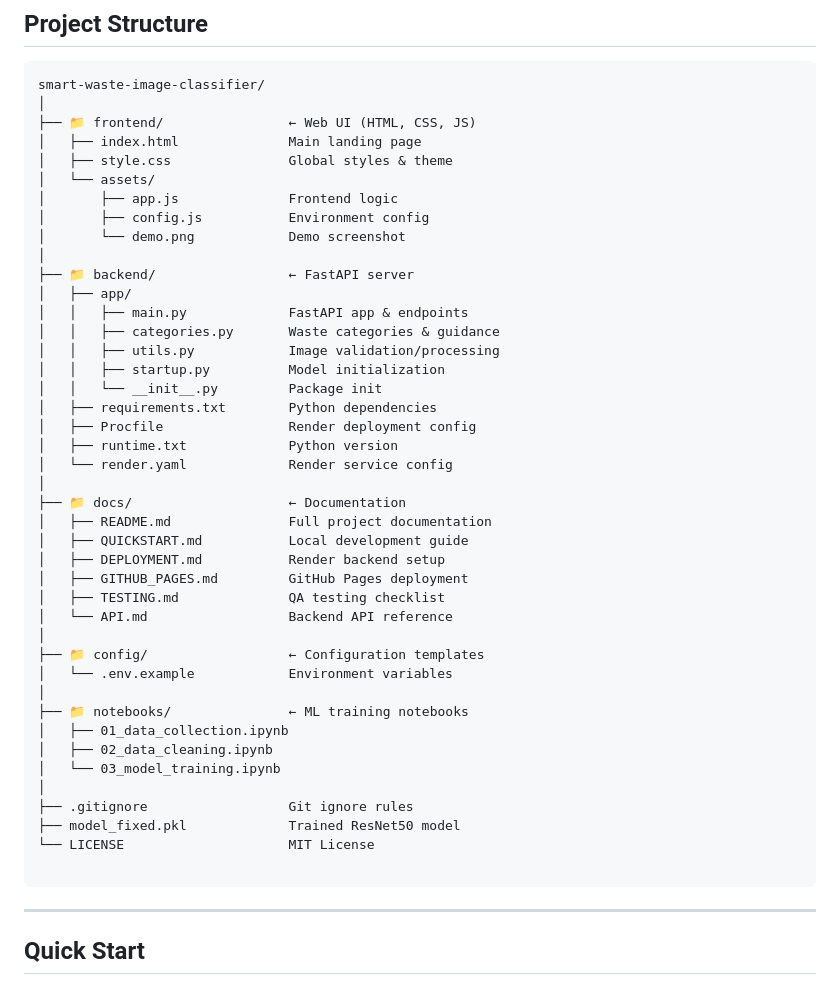
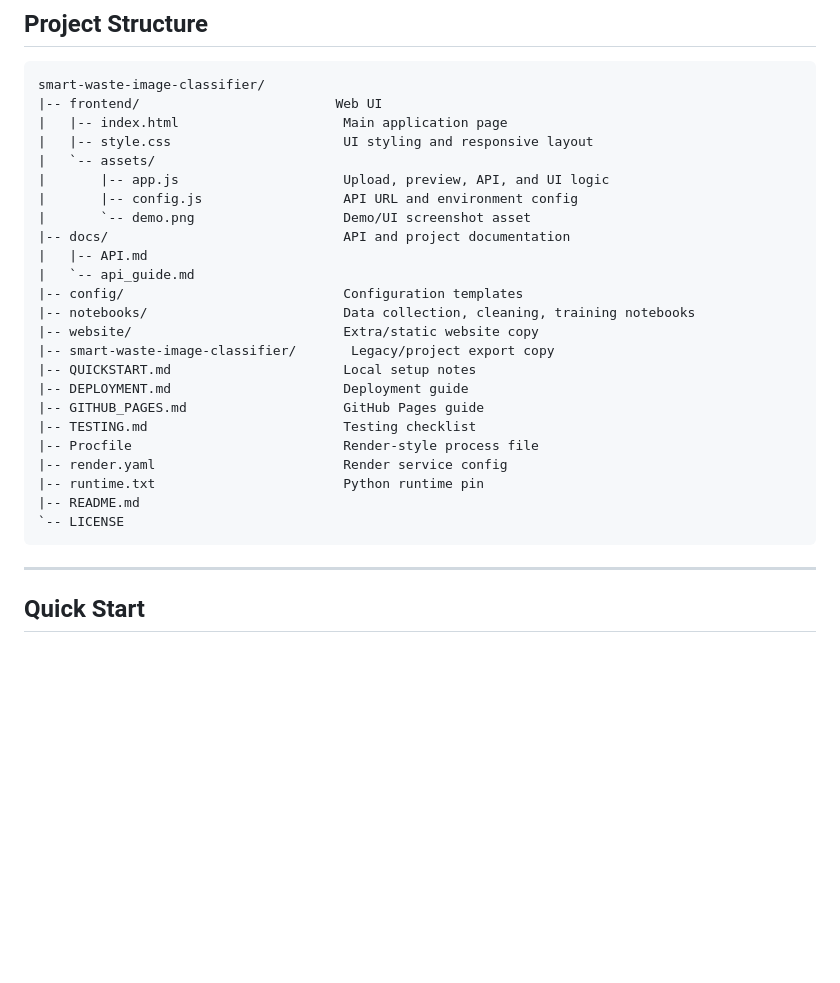
Before and after one commit to Mushfiq-Azam/smart-waste-image-classifier, a Markdown page: README.md, the part around the change. Drawn GitHub-style; blank space fills up the shorter version.

Commit message:
Update README project structure

````diff
--- a/README.md
+++ b/README.md
@@ -12,47 +12,29 @@ Upload a waste image and instantly get recycling/disposal guidance with 82.84% a
 
 ```text
 smart-waste-image-classifier/
-│
-├── 📁 frontend/                ← Web UI (HTML, CSS, JS)
-│   ├── index.html              Main landing page
-│   ├── style.css               Global styles & theme
-│   └── assets/
-│       ├── app.js              Frontend logic
-│       ├── config.js           Environment config
-│       └── demo.png            Demo screenshot
-│
-├── 📁 backend/                 ← FastAPI server
-│   ├── app/
-│   │   ├── main.py             FastAPI app & endpoints
-│   │   ├── categories.py       Waste categories & guidance
-│   │   ├── utils.py            Image validation/processing
-│   │   ├── startup.py          Model initialization
-│   │   └── __init__.py         Package init
-│   ├── requirements.txt        Python dependencies
-│   ├── Procfile                Render deployment config
-│   ├── runtime.txt             Python version
-│   └── render.yaml             Render service config
-│
-├── 📁 docs/                    ← Documentation
-│   ├── README.md               Full project documentation
-│   ├── QUICKSTART.md           Local development guide
-│   ├── DEPLOYMENT.md           Render backend setup
-│   ├── GITHUB_PAGES.md         GitHub Pages deployment
-│   ├── TESTING.md              QA testing checklist
-│   └── API.md                  Backend API reference
-│
-├── 📁 config/                  ← Configuration templates
-│   └── .env.example            Environment variables
-│
-├── 📁 notebooks/               ← ML training notebooks
-│   ├── 01_data_collection.ipynb
-│   ├── 02_data_cleaning.ipynb
-│   └── 03_model_training.ipynb
-│
-├── .gitignore                  Git ignore rules
-├── model_fixed.pkl             Trained ResNet50 model
-└── LICENSE                     MIT License
-
+|-- frontend/                         Web UI
+|   |-- index.html                     Main application page
+|   |-- style.css                      UI styling and responsive layout
+|   `-- assets/
+|       |-- app.js                     Upload, preview, API, and UI logic
+|       |-- config.js                  API URL and environment config
+|       `-- demo.png                   Demo/UI screenshot asset
+|-- docs/                              API and project documentation
+|   |-- API.md
+|   `-- api_guide.md
+|-- config/                            Configuration templates
+|-- notebooks/                         Data collection, cleaning, training notebooks
+|-- website/                           Extra/static website copy
+|-- smart-waste-image-classifier/       Legacy/project export copy
+|-- QUICKSTART.md                      Local setup notes
+|-- DEPLOYMENT.md                      Deployment guide
+|-- GITHUB_PAGES.md                    GitHub Pages guide
+|-- TESTING.md                         Testing checklist
+|-- Procfile                           Render-style process file
+|-- render.yaml                        Render service config
+|-- runtime.txt                        Python runtime pin
+|-- README.md
+`-- LICENSE
 ```
 
 ---
````
